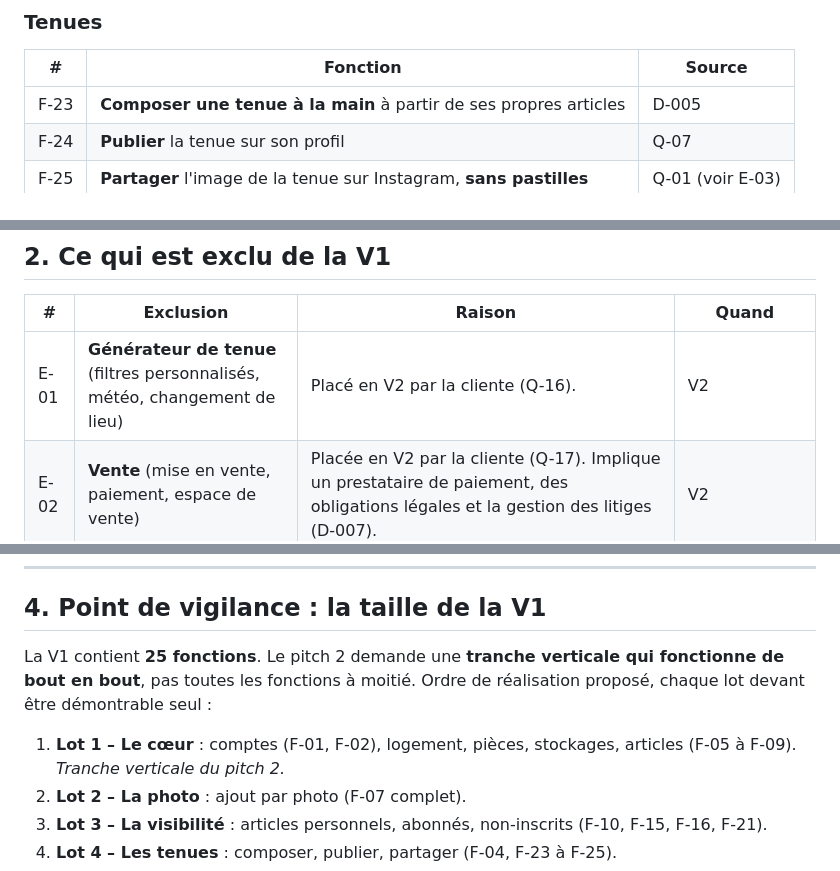
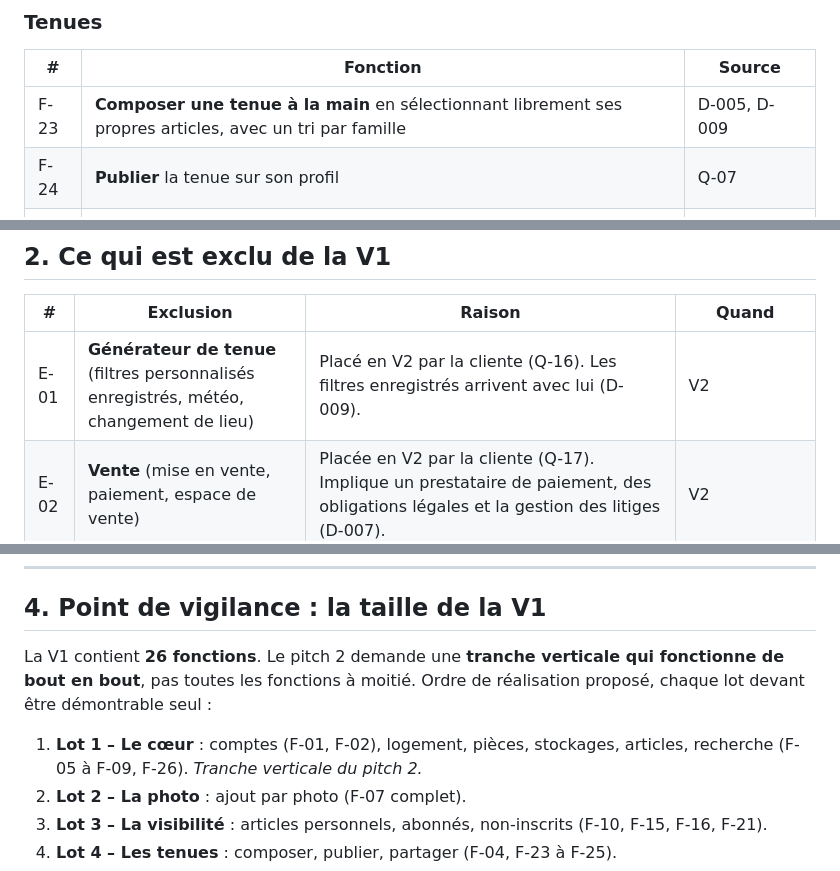
Before and after one commit to EthanMauclair/mmi24e12-WR506D-v2, a Markdown page: docs/03-perimetre-v1.md, 3 parts joined by grey strips. Rendered like a GitHub page.

```diff
--- a/docs/03-perimetre-v1.md
+++ b/docs/03-perimetre-v1.md
@@ -52,7 +53,7 @@ La V1 est construite autour des **trois priorités de la cliente** (Q-01) : **l'
 ### Tenues
 | # | Fonction | Source |
 |---|---|---|
-| F-23 | **Composer une tenue à la main** à partir de ses propres articles | D-005 |
+| F-23 | **Composer une tenue à la main** en sélectionnant librement ses propres articles, avec un tri par famille | D-005, D-009 |
 | F-24 | **Publier** la tenue sur son profil | Q-07 |
 | F-25 | **Partager** l'image de la tenue sur Instagram, **sans pastilles** | Q-01 (voir E-03) |
 
@@ -67,7 +68,7 @@ La V1 est construite autour des **trois priorités de la cliente** (Q-01) : **l'
 
 | # | Exclusion | Raison | Quand |
 |---|---|---|---|
-| E-01 | **Générateur de tenue** (filtres personnalisés, météo, changement de lieu) | Placé en V2 par la cliente (Q-16). | V2 |
+| E-01 | **Générateur de tenue** (filtres personnalisés enregistrés, météo, changement de lieu) | Placé en V2 par la cliente (Q-16). Les filtres enregistrés arrivent avec lui (D-009). | V2 |
 | E-02 | **Vente** (mise en vente, paiement, espace de vente) | Placée en V2 par la cliente (Q-17). Implique un prestataire de paiement, des obligations légales et la gestion des litiges (D-007). | V2 |
 | E-03 | **Pastilles** sur la tenue partagée | La cliente n'a pas tranché leur destination ni le cas d'un article personnel ou d'un compte privé (R-02). Les concevoir maintenant, c'est décider à sa place. | Quand la cliente aura tranché |
 | E-04 | **Léguer un logement** | Hors des trois priorités. En V1, on peut supprimer son compte après avoir supprimé ses logements : la règle du client (« léguer ou supprimer avant ») reste respectée, avec une seule des deux options. | V2 |
@@ -93,9 +94,9 @@ La V1 est construite autour des **trois priorités de la cliente** (Q-01) : **l'
 
 ## 4. Point de vigilance : la taille de la V1
 
-La V1 contient **25 fonctions**. Le pitch 2 demande une **tranche verticale qui fonctionne de bout en bout**, pas toutes les fonctions à moitié. Ordre de réalisation proposé, chaque lot devant être démontrable seul :
+La V1 contient **26 fonctions**. Le pitch 2 demande une **tranche verticale qui fonctionne de bout en bout**, pas toutes les fonctions à moitié. Ordre de réalisation proposé, chaque lot devant être démontrable seul :
 
-1. **Lot 1 – Le cœur** : comptes (F-01, F-02), logement, pièces, stockages, articles (F-05 à F-09). *Tranche verticale du pitch 2.*
+1. **Lot 1 – Le cœur** : comptes (F-01, F-02), logement, pièces, stockages, articles, recherche (F-05 à F-09, F-26). *Tranche verticale du pitch 2.*
 2. **Lot 2 – La photo** : ajout par photo (F-07 complet).
 3. **Lot 3 – La visibilité** : articles personnels, abonnés, non-inscrits (F-10, F-15, F-16, F-21).
 4. **Lot 4 – Les tenues** : composer, publier, partager (F-04, F-23 à F-25).
```
Also changed, not shown: other parts of docs/03-perimetre-v1.md (+1 -0 lines), docs/journal-decisions.md (+14 -0 lines).
